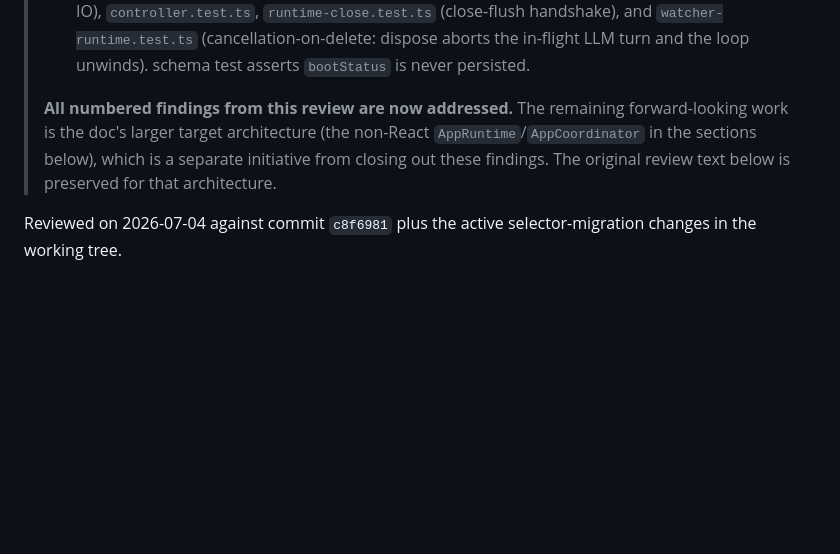
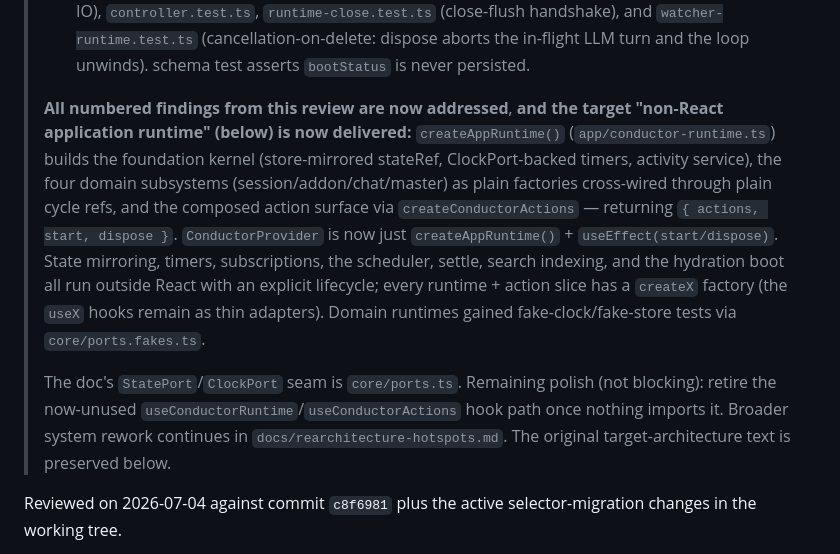
Before and after one commit to xuancanh/yaam, a Markdown page: docs/store-refactor-progress-review.md, the part around the change. GitHub-like rendering; blank space fills up the shorter version.

Commit message:
docs: mark the non-React AppRuntime as delivered
Co-Authored-By: Claude Opus 4.8 <noreply@anthropic.com>

```diff
--- a/docs/store-refactor-progress-review.md
+++ b/docs/store-refactor-progress-review.md
@@ -51,11 +51,24 @@
 >   (cancellation-on-delete: dispose aborts the in-flight LLM turn and the loop
 >   unwinds). schema test asserts `bootStatus` is never persisted.
 >
-> **All numbered findings from this review are now addressed.** The remaining
-> forward-looking work is the doc's larger target architecture (the non-React
-> `AppRuntime`/`AppCoordinator` in the sections below), which is a separate
-> initiative from closing out these findings. The original review text below is
-> preserved for that architecture.
+> **All numbered findings from this review are now addressed**, **and the target
+> "non-React application runtime" (below) is now delivered:** `createAppRuntime()`
+> (`app/conductor-runtime.ts`) builds the foundation kernel (store-mirrored
+> stateRef, ClockPort-backed timers, activity service), the four domain subsystems
+> (session/addon/chat/master) as plain factories cross-wired through plain cycle
+> refs, and the composed action surface via `createConductorActions` — returning
+> `{ actions, start, dispose }`. `ConductorProvider` is now just
+> `createAppRuntime()` + `useEffect(start/dispose)`. State mirroring, timers,
+> subscriptions, the scheduler, settle, search indexing, and the hydration boot all
+> run outside React with an explicit lifecycle; every runtime + action slice has a
+> `createX` factory (the `useX` hooks remain as thin adapters). Domain runtimes
+> gained fake-clock/fake-store tests via `core/ports.fakes.ts`.
+>
+> The doc's `StatePort`/`ClockPort` seam is `core/ports.ts`. Remaining polish (not
+> blocking): retire the now-unused `useConductorRuntime`/`useConductorActions` hook
+> path once nothing imports it. Broader system rework continues in
+> `docs/rearchitecture-hotspots.md`. The original target-architecture text is
+> preserved below.
 
 Reviewed on 2026-07-04 against commit `c8f6981` plus the active selector-migration
 changes in the working tree.
```
